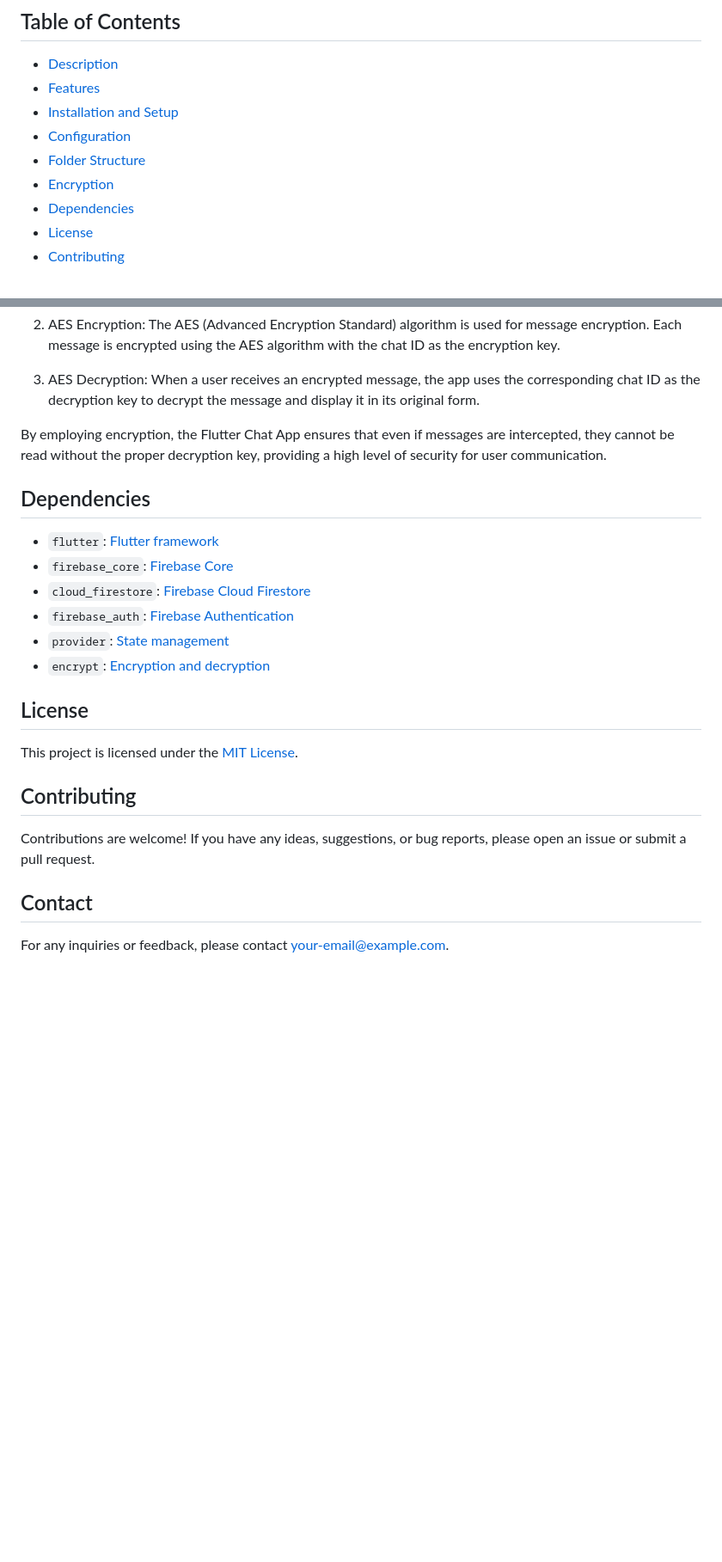
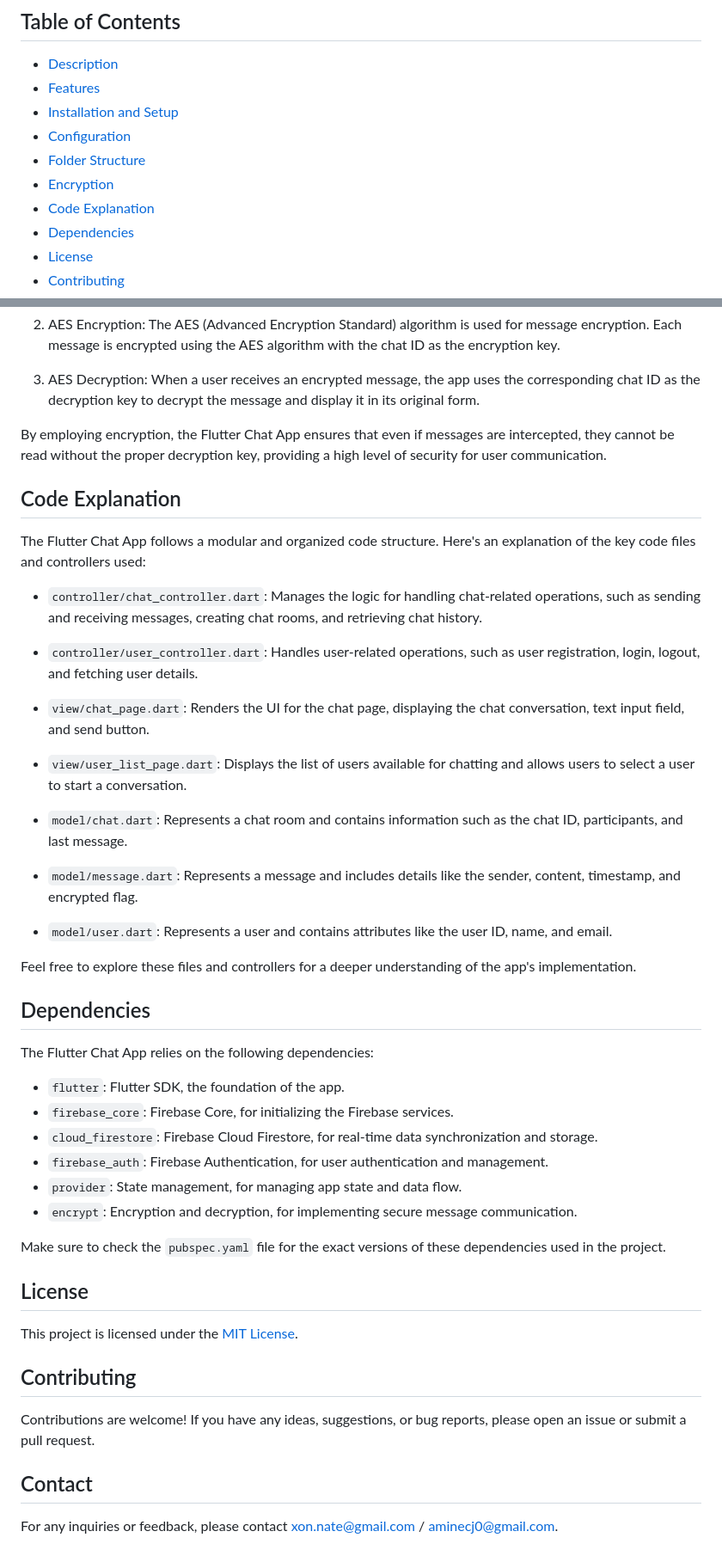
Before and after one commit to xon-nate/chat_app_mvc, a Markdown page: README.md, 2 parts joined by grey strips. Shown: that part at 86% size. Drawn GitHub-style; blank space fills up the shorter version.

```diff
--- a/README.md
+++ b/README.md
@@ -9,6 +9,7 @@
 - [Configuration](#configuration)
 - [Folder Structure](#folder-structure)
 - [Encryption](#encryption)
+- [Code Explanation](#code-explanation)
 - [Dependencies](#dependencies)
 - [License](#license)
 - [Contributing](#contributing)
@@ -58,13 +59,36 @@ The Flutter Chat App utilizes encryption to ensure the security and privacy of m
 
 By employing encryption, the Flutter Chat App ensures that even if messages are intercepted, they cannot be read without the proper decryption key, providing a high level of security for user communication.
 
+## Code Explanation
+The Flutter Chat App follows a modular and organized code structure. Here's an explanation of the key code files and controllers used:
+
+- `controller/chat_controller.dart`: Manages the logic for handling chat-related operations, such as sending and receiving messages, creating chat rooms, and retrieving chat history.
+
+- `controller/user_controller.dart`: Handles user-related operations, such as user registration, login, logout, and fetching user details.
+
+- `view/chat_page.dart`: Renders the UI for the chat page, displaying the chat conversation, text input field, and send button.
+
+- `view/user_list_page.dart`: Displays the list of users available for chatting and allows users to select a user to start a conversation.
+
+- `model/chat.dart`: Represents a chat room and contains information such as the chat ID, participants, and last message.
+
+- `model/message.dart`: Represents a message and includes details like the sender, content, timestamp, and encrypted flag.
+
+- `model/user.dart`: Represents a user and contains attributes like the user ID, name, and email.
+
+Feel free to explore these files and controllers for a deeper understanding of the app's implementation.
+
 ## Dependencies
-- `flutter`: [Flutter framework](https://flutter.dev/)
-- `firebase_core`: [Firebase Core](https://pub.dev/packages/firebase_core)
-- `cloud_firestore`: [Firebase Cloud Firestore](https://pub.dev/packages/cloud_firestore)
-- `firebase_auth`: [Firebase Authentication](https://pub.dev/packages/firebase_auth)
-- `provider`: [State management](https://pub.dev/packages/provider)
-- `encrypt`: [Encryption and decryption](https://pub.dev/packages/encrypt)
+The Flutter Chat App relies on the following dependencies:
+
+- `flutter`: Flutter SDK, the foundation of the app.
+- `firebase_core`: Firebase Core, for initializing the Firebase services.
+- `cloud_firestore`: Firebase Cloud Firestore, for real-time data synchronization and storage.
+- `firebase_auth`: Firebase Authentication, for user authentication and management.
+- `provider`: State management, for managing app state and data flow.
+- `encrypt`: Encryption and decryption, for implementing secure message communication.
+
+Make sure to check the `pubspec.yaml` file for the exact versions of these dependencies used in the project.
 
 ## License
 This project is licensed under the [MIT License](LICENSE).
@@ -73,4 +97,4 @@ This project is licensed under the [MIT License](LICENSE).
 Contributions are welcome! If you have any ideas, suggestions, or bug reports, please open an issue or submit a pull request.
 
 ## Contact
-For any inquiries or feedback, please contact [your-email@example.com](mailto:your-email@example.com).
+For any inquiries or feedback, please contact [xon.nate@gmail.com](mailto:xon.nate@gmail.com) / [aminecj0@gmail.com](mailto:aminecj0@gmail.com).
```
